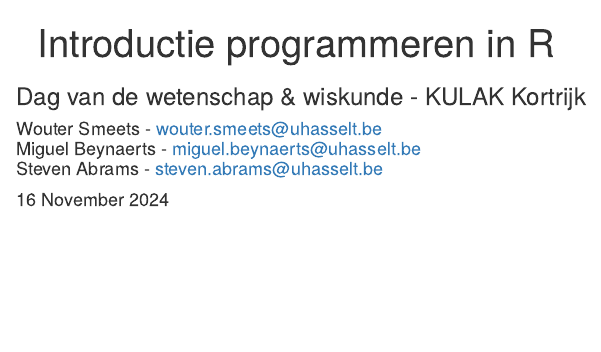
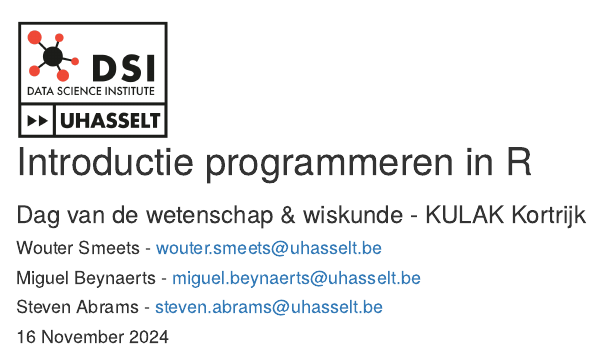
Before and after one commit to MiguelB147/dvw2425, an R Markdown document (index.Rmd): the page in a window 1100 px wide, from its top. Rendered offline with R 4.5, knitr and Pandoc, with nearby package versions; drawn as R Markdown's standard HTML page in place of the format the file asks for.

Commit message:
YAML header aangepast

````diff
--- a/_bookdown.yml
+++ b/_bookdown.yml
@@ -1,4 +1,4 @@
-book_filename: "demo"
+book_filename: "website"
 language:
   ui:
     chapter_name: "Hoofdstuk "
--- a/index.Rmd
+++ b/index.Rmd
@@ -4,15 +3,15 @@ author: "| Wouter Smeets - wouter.smeets@uhasselt.be\n| Miguel Beynaerts - migue
+  ![](dsi.png){width=4cm}
+  Introductie programmeren in R
+author:
+  - "Wouter Smeets - wouter.smeets@uhasselt.be"
+  - "Miguel Beynaerts - miguel.beynaerts@uhasselt.be"
+  - "Steven Abrams - steven.abrams@uhasselt.be"
 date: "16 November 2024"
 site: bookdown::bookdown_site
 output: bookdown::gitbook
 github-repo: MiguelB147/dvw2425
 subtitle: Dag van de wetenschap & wiskunde - KULAK Kortrijk
 geometry: margin=3cm
-header-includes:
-- \usepackage{titling}
-- \pretitle{\begin{center}\LARGE\includegraphics[width=4cm]{dsi.png}\\[\bigskipamount]}
-- \posttitle{\end{center}}
-- \clearpage
-- \newpage
 ---
 
 ```{r init, include=FALSE}
````
Also changed, not shown: docs/search_index.json, index.Rmd (3 more changed lines), 6 other files.
